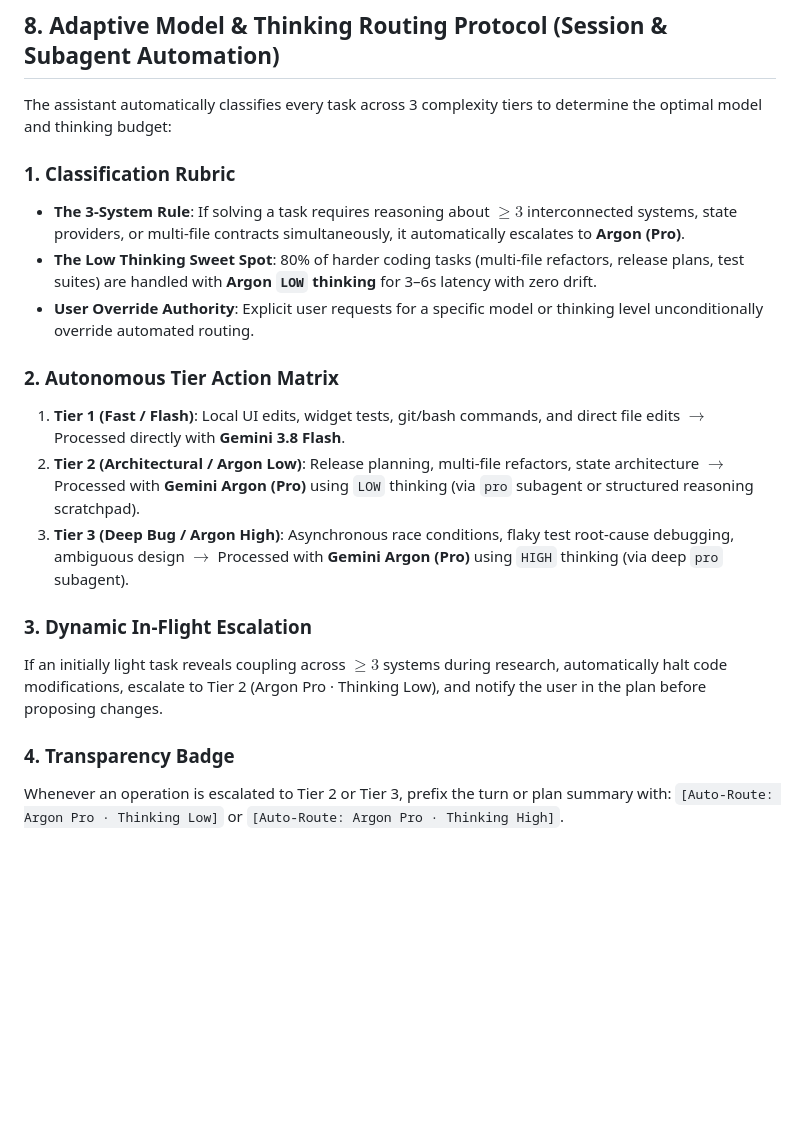
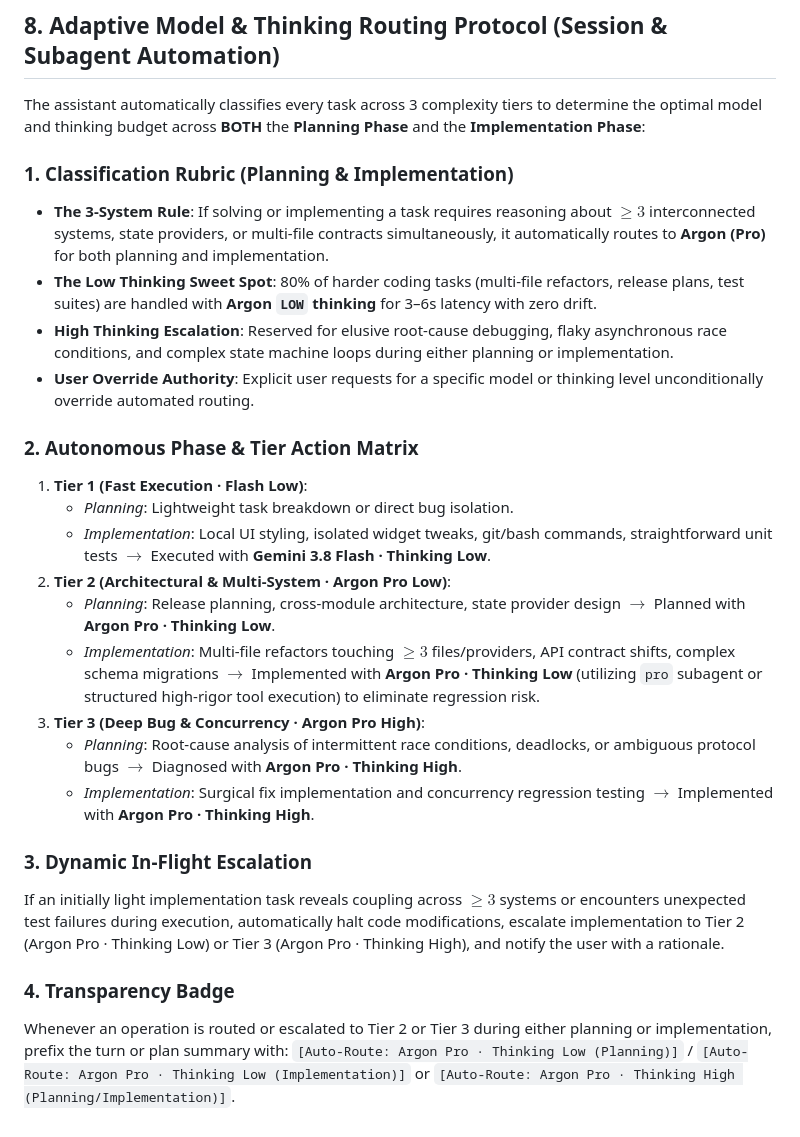
Before and after one commit to HenryCGitHub/LAYERS-Agentic, a Markdown page: GEMINI.md, the part around the change. Drawn GitHub-style; blank space fills up the shorter version.

Commit message:
docs(rules): extend model & thinking level auto-routing across planning and implementation [skip ci]

```diff
--- a/GEMINI.md
+++ b/GEMINI.md
@@ -120,21 +120,28 @@ Every non-trivial plan, PRD, or task proposal must follow the canonical LAYERS 3
 - Use `[skip ci]` in commit messages for documentation, rules, and non-deploy commits.
 
 ## 8. Adaptive Model & Thinking Routing Protocol (Session & Subagent Automation)
-The assistant automatically classifies every task across 3 complexity tiers to determine the optimal model and thinking budget:
+The assistant automatically classifies every task across 3 complexity tiers to determine the optimal model and thinking budget across **BOTH** the **Planning Phase** and the **Implementation Phase**:
 
-### 1. Classification Rubric
-- **The 3-System Rule**: If solving a task requires reasoning about $\ge 3$ interconnected systems, state providers, or multi-file contracts simultaneously, it automatically escalates to **Argon (Pro)**.
+### 1. Classification Rubric (Planning & Implementation)
+- **The 3-System Rule**: If solving or implementing a task requires reasoning about $\ge 3$ interconnected systems, state providers, or multi-file contracts simultaneously, it automatically routes to **Argon (Pro)** for both planning and implementation.
 - **The Low Thinking Sweet Spot**: 80% of harder coding tasks (multi-file refactors, release plans, test suites) are handled with **Argon `LOW` thinking** for 3–6s latency with zero drift.
+- **High Thinking Escalation**: Reserved for elusive root-cause debugging, flaky asynchronous race conditions, and complex state machine loops during either planning or implementation.
 - **User Override Authority**: Explicit user requests for a specific model or thinking level unconditionally override automated routing.
 
-### 2. Autonomous Tier Action Matrix
-1. **Tier 1 (Fast / Flash)**: Local UI edits, widget tests, git/bash commands, and direct file edits $\rightarrow$ Processed directly with **Gemini 3.8 Flash**.
-2. **Tier 2 (Architectural / Argon Low)**: Release planning, multi-file refactors, state architecture $\rightarrow$ Processed with **Gemini Argon (Pro)** using `LOW` thinking (via `pro` subagent or structured reasoning scratchpad).
-3. **Tier 3 (Deep Bug / Argon High)**: Asynchronous race conditions, flaky test root-cause debugging, ambiguous design $\rightarrow$ Processed with **Gemini Argon (Pro)** using `HIGH` thinking (via deep `pro` subagent).
+### 2. Autonomous Phase & Tier Action Matrix
+1. **Tier 1 (Fast Execution · Flash Low)**:
+   - *Planning*: Lightweight task breakdown or direct bug isolation.
+   - *Implementation*: Local UI styling, isolated widget tweaks, git/bash commands, straightforward unit tests $\rightarrow$ Executed with **Gemini 3.8 Flash · Thinking Low**.
+2. **Tier 2 (Architectural & Multi-System · Argon Pro Low)**:
+   - *Planning*: Release planning, cross-module architecture, state provider design $\rightarrow$ Planned with **Argon Pro · Thinking Low**.
+   - *Implementation*: Multi-file refactors touching $\ge 3$ files/providers, API contract shifts, complex schema migrations $\rightarrow$ Implemented with **Argon Pro · Thinking Low** (utilizing `pro` subagent or structured high-rigor tool execution) to eliminate regression risk.
+3. **Tier 3 (Deep Bug & Concurrency · Argon Pro High)**:
+   - *Planning*: Root-cause analysis of intermittent race conditions, deadlocks, or ambiguous protocol bugs $\rightarrow$ Diagnosed with **Argon Pro · Thinking High**.
+   - *Implementation*: Surgical fix implementation and concurrency regression testing $\rightarrow$ Implemented with **Argon Pro · Thinking High**.
 
 ### 3. Dynamic In-Flight Escalation
-If an initially light task reveals coupling across $\ge 3$ systems during research, automatically halt code modifications, escalate to Tier 2 (Argon Pro · Thinking Low), and notify the user in the plan before proposing changes.
+If an initially light implementation task reveals coupling across $\ge 3$ systems or encounters unexpected test failures during execution, automatically halt code modifications, escalate implementation to Tier 2 (Argon Pro · Thinking Low) or Tier 3 (Argon Pro · Thinking High), and notify the user with a rationale.
 
 ### 4. Transparency Badge
-Whenever an operation is escalated to Tier 2 or Tier 3, prefix the turn or plan summary with:
-`[Auto-Route: Argon Pro · Thinking Low]` or `[Auto-Route: Argon Pro · Thinking High]`.
+Whenever an operation is routed or escalated to Tier 2 or Tier 3 during either planning or implementation, prefix the turn or plan summary with:
+`[Auto-Route: Argon Pro · Thinking Low (Planning)]` / `[Auto-Route: Argon Pro · Thinking Low (Implementation)]` or `[Auto-Route: Argon Pro · Thinking High (Planning/Implementation)]`.
```
